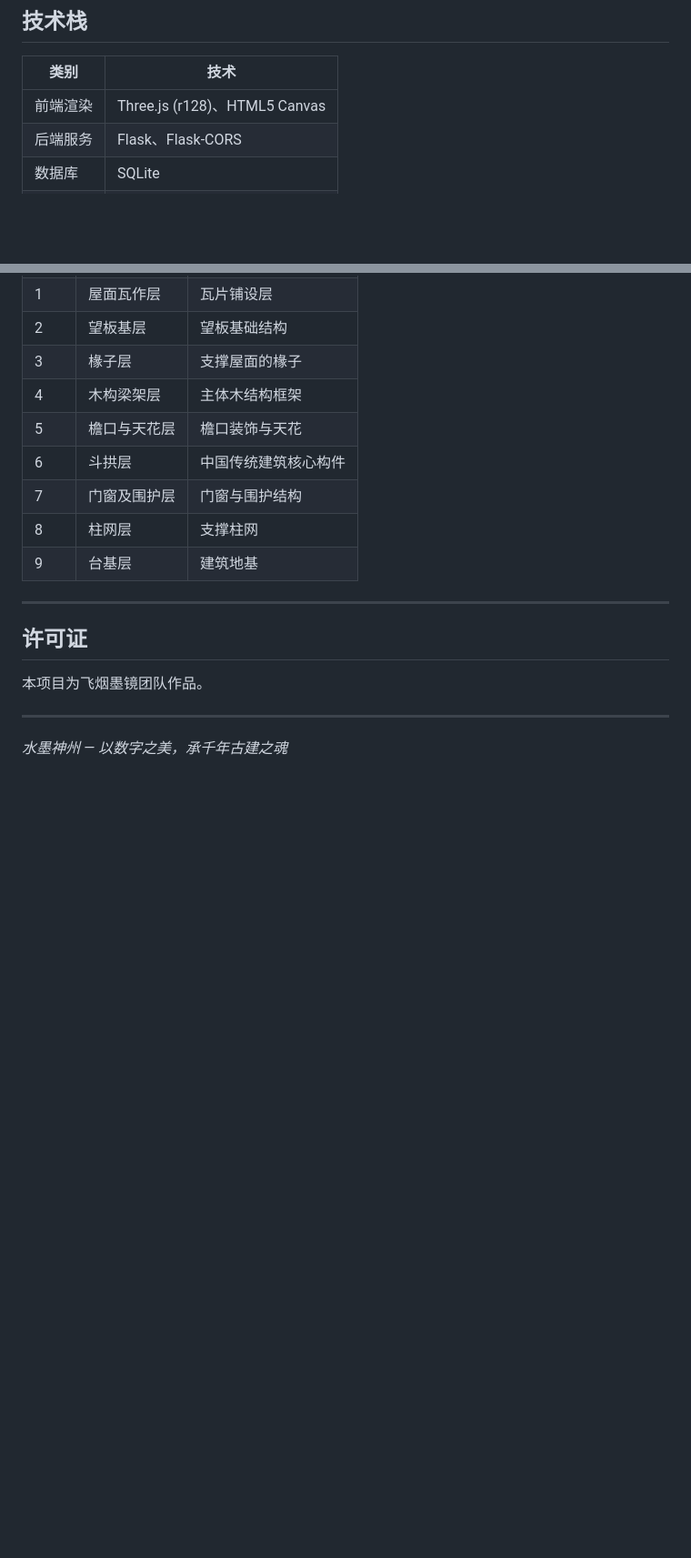
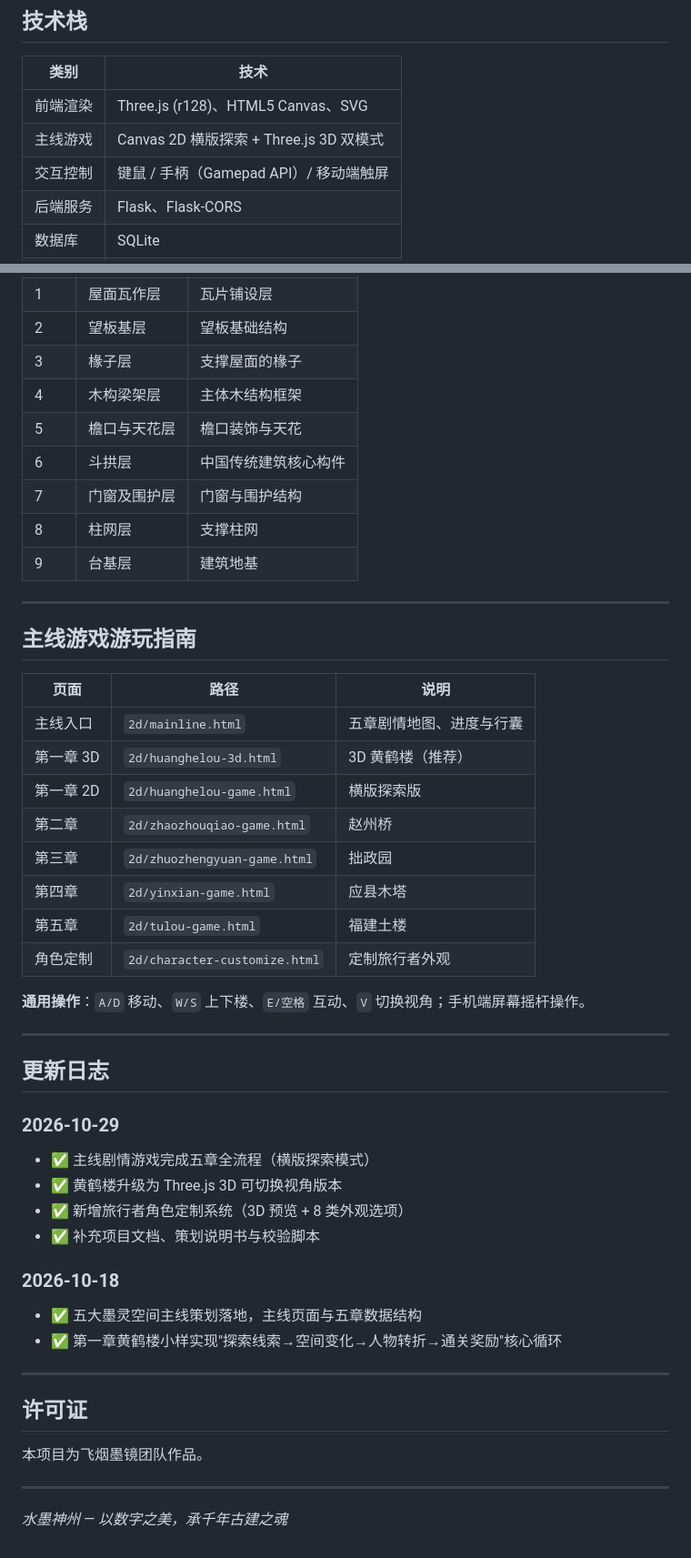
Before and after one commit to S1mple56/feiyan-mojing-team--inky-china, a Markdown page: README.md, 2 parts joined by grey strips. Shown at 91% size. GitHub-like rendering; blank space fills up the shorter version.

```diff
--- a/README.md
+++ b/README.md
@@ -216,7 +264,9 @@ python app.py
 
 | 类别 | 技术 |
 |------|------|
-| 前端渲染 | Three.js (r128)、HTML5 Canvas |
+| 前端渲染 | Three.js (r128)、HTML5 Canvas、SVG |
+| 主线游戏 | Canvas 2D 横版探索 + Three.js 3D 双模式 |
+| 交互控制 | 键鼠 / 手柄（Gamepad API）/ 移动端触屏 |
 | 后端服务 | Flask、Flask-CORS |
 | 数据库 | SQLite |
 | 3D 模型 | GLB / FBX 格式 |
@@ -259,6 +309,37 @@ python app.py
 
 ---
 
+## 主线游戏游玩指南
+
+| 页面 | 路径 | 说明 |
+|------|------|------|
+| 主线入口 | `2d/mainline.html` | 五章剧情地图、进度与行囊 |
+| 第一章 3D | `2d/huanghelou-3d.html` | 3D 黄鹤楼（推荐） |
+| 第一章 2D | `2d/huanghelou-game.html` | 横版探索版 |
+| 第二章 | `2d/zhaozhouqiao-game.html` | 赵州桥 |
+| 第三章 | `2d/zhuozhengyuan-game.html` | 拙政园 |
+| 第四章 | `2d/yinxian-game.html` | 应县木塔 |
+| 第五章 | `2d/tulou-game.html` | 福建土楼 |
+| 角色定制 | `2d/character-customize.html` | 定制旅行者外观 |
+
+**通用操作**：`A/D` 移动、`W/S` 上下楼、`E/空格` 互动、`V` 切换视角；手机端屏幕摇杆操作。
+
+---
+
+## 更新日志
+
+### 2026-10-29
+- ✅ 主线剧情游戏完成五章全流程（横版探索模式）
+- ✅ 黄鹤楼升级为 Three.js 3D 可切换视角版本
+- ✅ 新增旅行者角色定制系统（3D 预览 + 8 类外观选项）
+- ✅ 补充项目文档、策划说明书与校验脚本
+
+### 2026-10-18
+- ✅ 五大墨灵空间主线策划落地，主线页面与五章数据结构
+- ✅ 第一章黄鹤楼小样实现"探索线索→空间变化→人物转折→通关奖励"核心循环
+
+---
+
 ## 许可证
 
 本项目为飞烟墨镜团队作品。
```
Also changed, not shown: other parts of README.md (+51 -3 lines).
